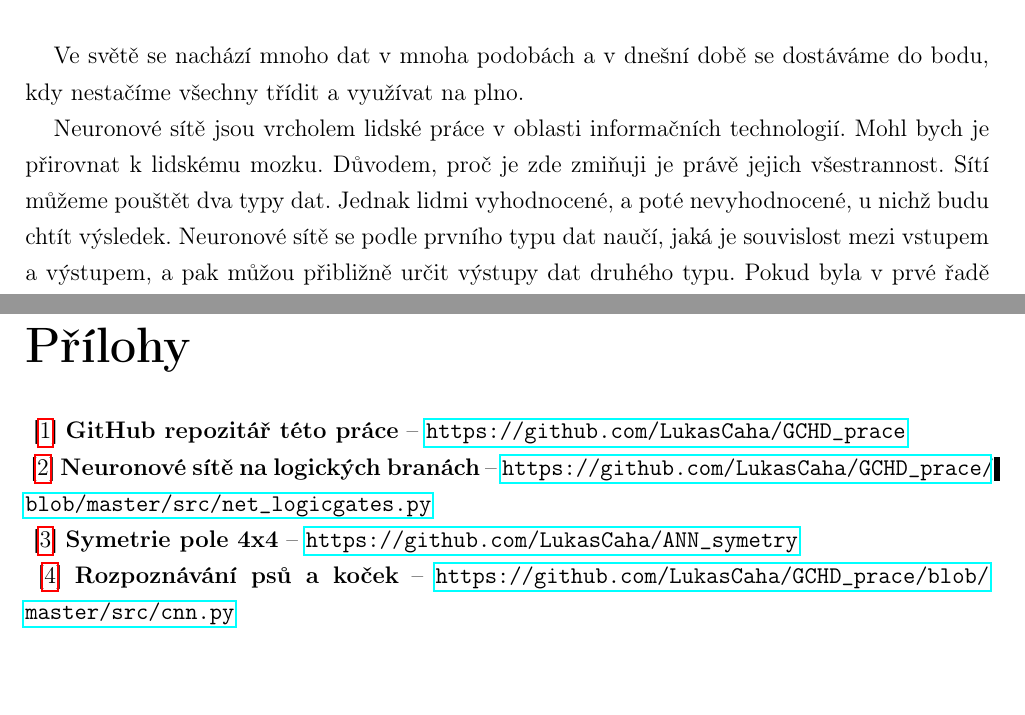
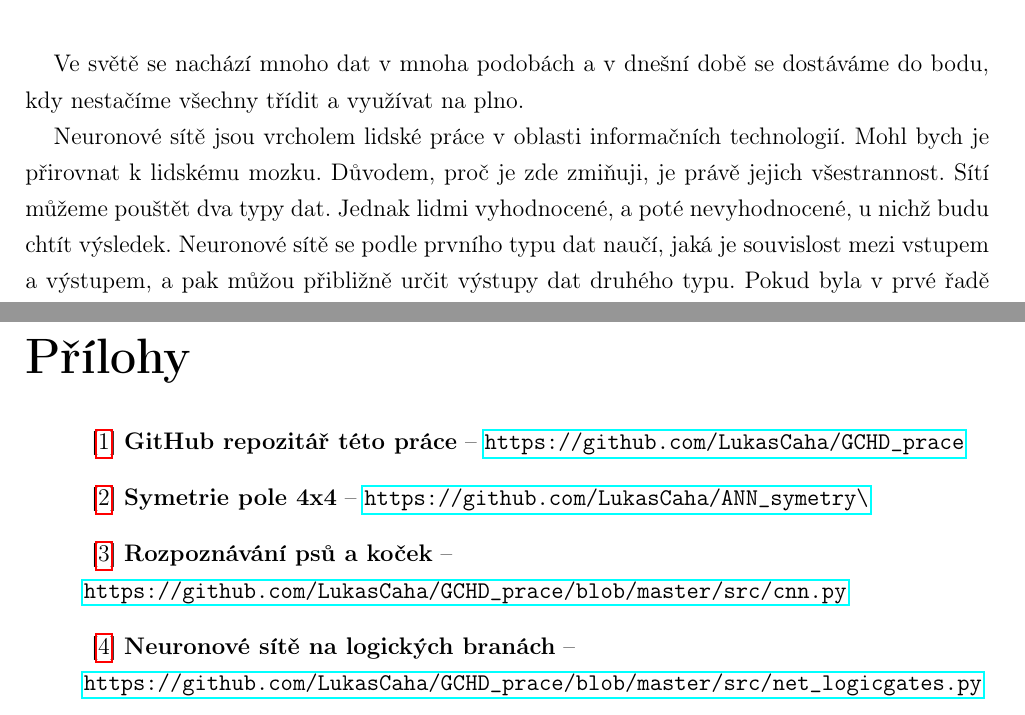
Before and after one commit to LukasCaha/GCHD_prace, a LaTeX document (tex/Rocnikova_prace.tex): two parts of pages 5 and 25 of 25, joined at a grey line, cut so that both start at the same text. Compiled offline with pdfLaTeX.

Commit message:
Jindrovy korektury potřetí

```diff
--- a/tex/Rocnikova_prace.tex
+++ b/tex/Rocnikova_prace.tex
@@ -8,6 +8,7 @@
 \usepackage{amsmath}
 \usepackage{url}
 \usepackage{listings}
+\usepackage{xcolor}
 
 
 \newcounter{prilohy}
@@ -46,9 +47,13 @@
 \tableofcontents
 
 \chapter{Úvod}
-Ve světě se nachází mnoho dat v mnoha podobách a v dnešní době se dostáváme do bodu, kdy nestačíme všechny třídit a využívat na plno.
+Ve světě se nachází mnoho dat v mnoha podobách a v dnešní době se dostáváme do
+bodu, kdy nestačíme všechny třídit a využívat na plno.
 
-Neuronové sítě jsou vrcholem lidské práce v oblasti informačních technologií. Mohl bych je přirovnat k lidskému mozku. Důvodem, proč je zde zmiňuji je právě jejich všestrannost. Sítí můžeme pouštět dva typy dat. Jednak lidmi vyhodnocené, a poté nevyhodnocené, u nichž budu chtít výsledek. Neuronové sítě se podle prvního typu dat naučí, jaká je souvislost mezi vstupem a výstupem, a pak můžou přibližně určit výstupy dat druhého typu. Pokud byla v prvé řadě síť správně designovaná, můžeme očekávat výsledky s poměrně velikou přesností a rychlostí zpracování, na jakou jsme zvyklí u počítačů.
+Neuronové sítě jsou vrcholem lidské práce v oblasti informačních technologií.
+Mohl bych je přirovnat k lidskému mozku. Důvodem, proč je zde zmiňuji, je právě
+jejich všestrannost. Sítí můžeme pouštět dva typy dat. Jednak lidmi vyhodnocené,
+a poté nevyhodnocené, u nichž budu chtít výsledek. Neuronové sítě se podle prvního typu dat naučí, jaká je souvislost mezi vstupem a výstupem, a pak můžou přibližně určit výstupy dat druhého typu. Pokud byla v prvé řadě síť správně designovaná, můžeme očekávat výsledky s poměrně velikou přesností a rychlostí zpracování, na jakou jsme zvyklí u počítačů.
 
 Touto prací bych chtěl rozebrat neuronové sítě na úroveň pochopitelnou i pro středoškoláky, kteří by chtěli začít se strojovým učením, což je obor zahrnující moderní způsoby práce s umělou inteligencí.
 
@@ -361,21 +366,22 @@ Druhý pokus mířil trochu výš, kdy program určoval, zda jsou buňky v poli
 
 Poslední počin mířil na počítačovou vizi (computer vision), kde je účelem rozpoznat, zda je na obrázku pes, nebo kočka. Tento problém mi zabral nejvíce času, jelikož jsem se potýkal s dlouhou výpočetní dobou programu. Po asi deseti hodinách se mi tréninkem podařilo získat testovací úspěšnost $80\%$, což považuji za veliký úspěch, vzhledem k tomu jak byl problém komplexní. Kód dostupný v příloze [\ref{cnn}].
 
-
+\raggedright
 %%% Seznam použité literatury
 \bibliographystyle{abbrv}
 \bibliography{bibtex}
 
 %%% Prostor pro přílohy práce
 \chapwithtoc{Přílohy}
+\begin{enumerate}
+  \item[]\prilohaAdv{gchd}{GitHub repozitář této práce}{https://github.com/LukasCaha/GCHD_prace}
+  \item[]\prilohaAdv{sym}{Symetrie pole 4x4}{https://github.com/LukasCaha/ANN_symetry\\}
+  \item[]\prilohaAdv{cnn}{Rozpoznávání psů a koček}{https://github.com/LukasCaha/GCHD_prace/blob/master/src/cnn.py}
+  \item[]\prilohaAdv{logic}{Neuronové sítě na logických branách}{https://github.com/LukasCaha/GCHD_prace/blob/master/src/net_logicgates.py}
+\end{enumerate}
 
-\prilohaAdv{gchd}{GitHub repozitář této práce}{https://github.com/LukasCaha/GCHD_prace}
 
-\prilohaAdv{logic}{Neuronové sítě na logických branách}{https://github.com/LukasCaha/GCHD_prace/blob/master/src/net_logicgates.py}
 
-\prilohaAdv{sym}{Symetrie pole 4x4}{https://github.com/LukasCaha/ANN_symetry}
-
-\prilohaAdv{cnn}{Rozpoznávání psů a koček}{https://github.com/LukasCaha/GCHD_prace/blob/master/src/cnn.py}
 
 \openright
 \end{document}
```
Also changed, not shown: tex/bibtex.bib (+1 -1 lines), tex/bibtex.txt (+1 -1 lines), tex/Rocnikova_prace.pdf, 2 other files.
